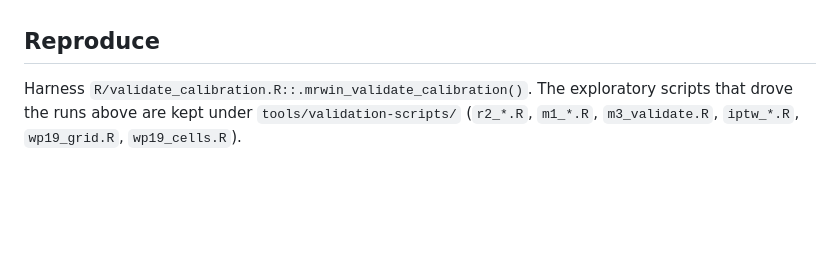
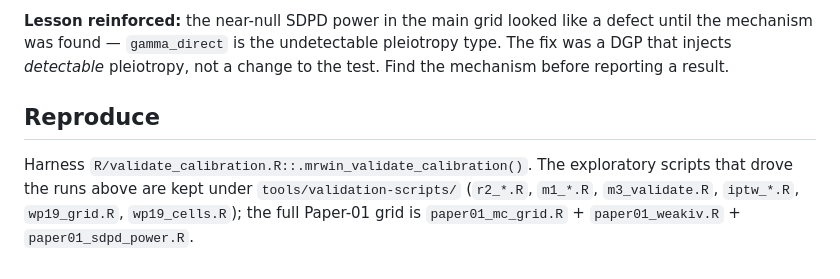
Before and after one commit to nguyenminh2301/mrwin, a Markdown page: inst/spec/validation-findings.md, the part around one of its changes. GitHub-like rendering; blank space fills up the shorter version.

```diff
--- a/inst/spec/validation-findings.md
+++ b/inst/spec/validation-findings.md
@@ -190,6 +267,12 @@ problem. Internal agreement certifies that two computations match; only coverage
+**Lesson reinforced:** the near-null SDPD power in the main grid looked like a
+defect until the mechanism was found — `gamma_direct` is the undetectable
+pleiotropy type. The fix was a DGP that injects *detectable* pleiotropy, not a
+change to the test. Find the mechanism before reporting a result.
+
 ## Reproduce
 
 Harness `R/validate_calibration.R::.mrwin_validate_calibration()`. The
 exploratory scripts that drove the runs above are kept under
 `tools/validation-scripts/` (`r2_*.R`, `m1_*.R`, `m3_validate.R`, `iptw_*.R`,
-`wp19_grid.R`, `wp19_cells.R`).
+`wp19_grid.R`, `wp19_cells.R`); the full Paper-01 grid is
+`paper01_mc_grid.R` + `paper01_weakiv.R` + `paper01_sdpd_power.R`.
```
Also changed, not shown: other parts of inst/spec/validation-findings.md (+77 -0 lines), dev/project-checkpoint.md (+17 -0 lines).
